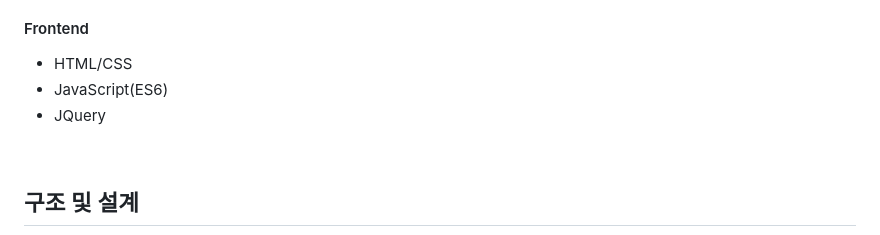
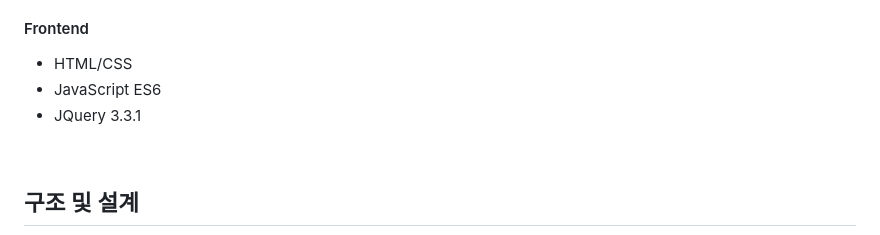
Before and after one commit to Cerdure/Plice, a Markdown page: README.md, the part around the change. Drawn GitHub-style.

```diff
--- a/README.md
+++ b/README.md
@@ -44,8 +44,8 @@
 
 #### Frontend
 - HTML/CSS
-- JavaScript(ES6)
-- JQuery
+- JavaScript ES6
+- JQuery 3.3.1
 
 
 <br/>
```
